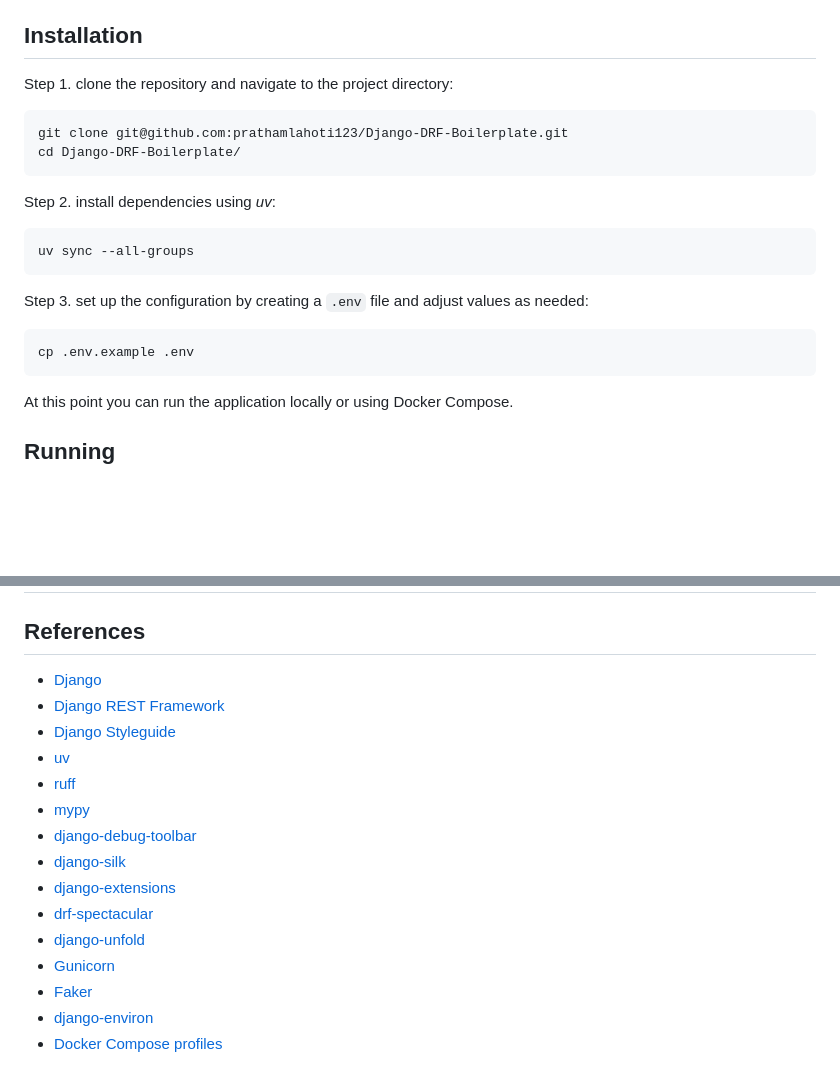
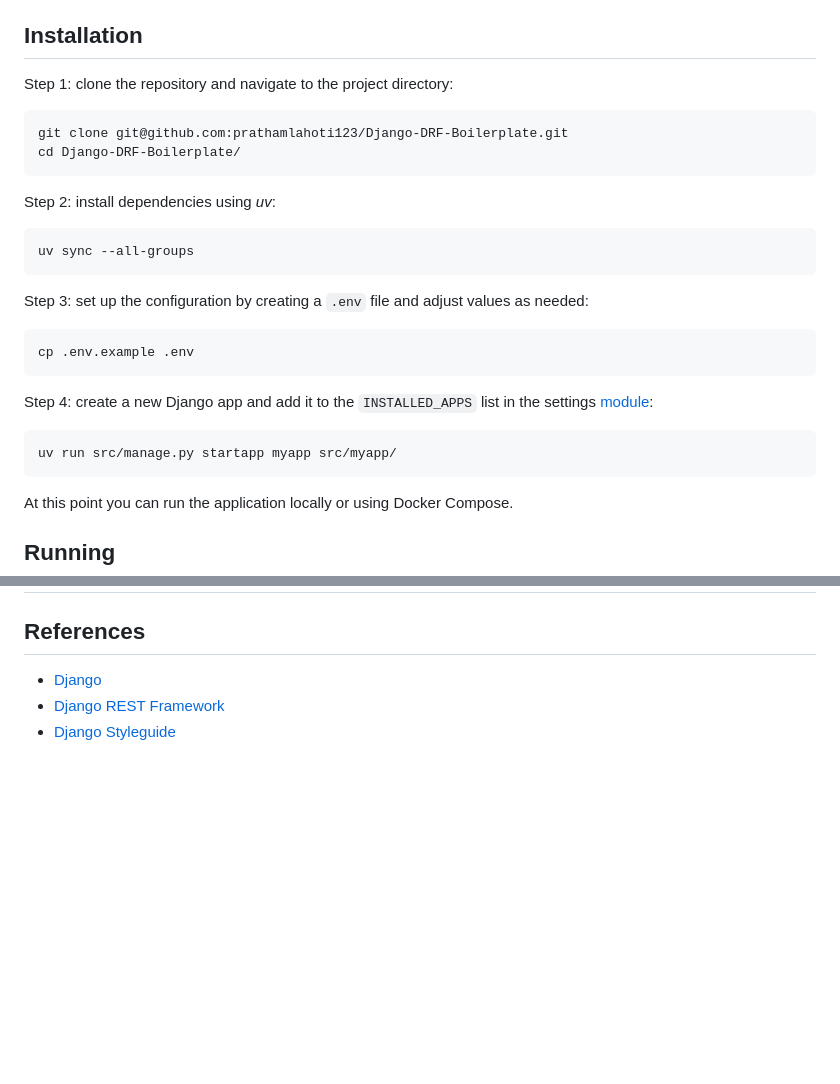
Before and after one commit to prathamlahoti123/Django-DRF-Boilerplate, a Markdown page: README.md, 2 parts joined by grey strips. Rendered like a GitHub page; blank space fills up the shorter version.

````diff
--- a/README.md
+++ b/README.md
@@ -68,23 +68,29 @@ cp .env.example .env
 
 
 ## Installation
-Step 1. clone the repository and navigate to the project directory:
+Step 1: clone the repository and navigate to the project directory:
 
 ```bash
 git clone git@github.com:prathamlahoti123/Django-DRF-Boilerplate.git
 cd Django-DRF-Boilerplate/
 ```
 
-Step 2. install dependencies using *uv*:
+Step 2: install dependencies using *uv*:
 
 ```bash
 uv sync --all-groups
 ```
 
-Step 3. set up the configuration by creating a `.env` file and adjust values as needed:
+Step 3: set up the configuration by creating a `.env` file and adjust values as needed:
 
 ```bash
 cp .env.example .env
+```
+
+Step 4: create a new Django app and add it to the `INSTALLED_APPS` list in the settings [module](src/main/django/base.py):
+
+```bash
+uv run src/manage.py startapp myapp src/myapp/
 ```
 
 At this point you can run the application locally or using Docker Compose.
@@ -132,15 +138,3 @@ docker compose build backend-prod
 - [Django](https://github.com/django/django)
 - [Django REST Framework](https://github.com/encode/django-rest-framework)
 - [Django Styleguide](https://github.com/HackSoftware/Django-Styleguide?tab=readme-ov-file#settings)
-- [uv](https://github.com/astral-sh/uv)
-- [ruff](https://github.com/astral-sh/ruff)
-- [mypy](https://github.com/python/mypy)
-- [django-debug-toolbar](https://github.com/django-commons/django-debug-toolbar)
-- [django-silk](https://github.com/jazzband/django-silk)
-- [django-extensions](https://github.com/django-extensions/django-extensions)
-- [drf-spectacular](https://github.com/tfranzel/drf-spectacular)
-- [django-unfold](https://github.com/unfoldadmin/django-unfold)
-- [Gunicorn](https://github.com/benoitc/gunicorn)
-- [Faker](https://github.com/joke2k/faker)
-- [django-environ](https://django-environ.readthedocs.io/)
-- [Docker Compose profiles](https://docs.docker.com/reference/compose-file/profiles/)
````
